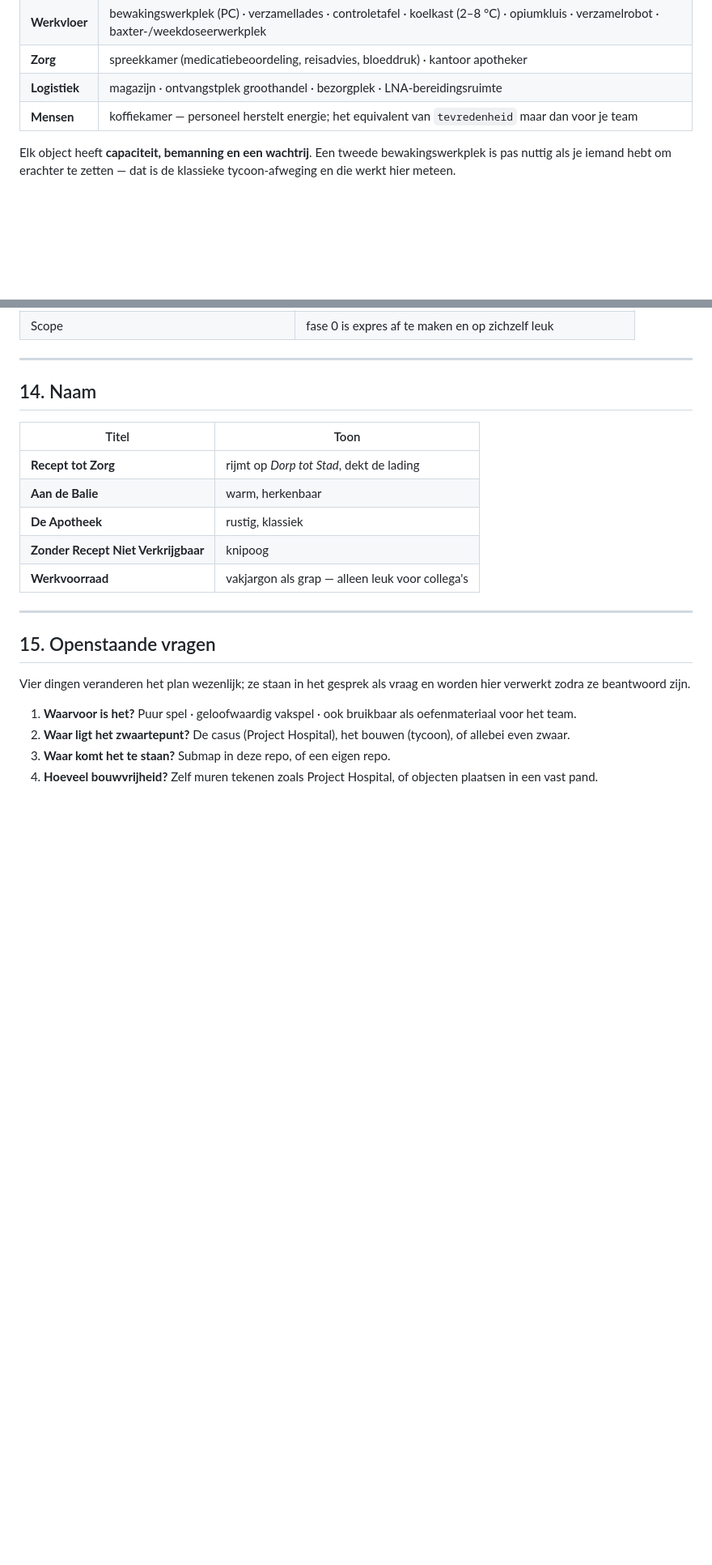
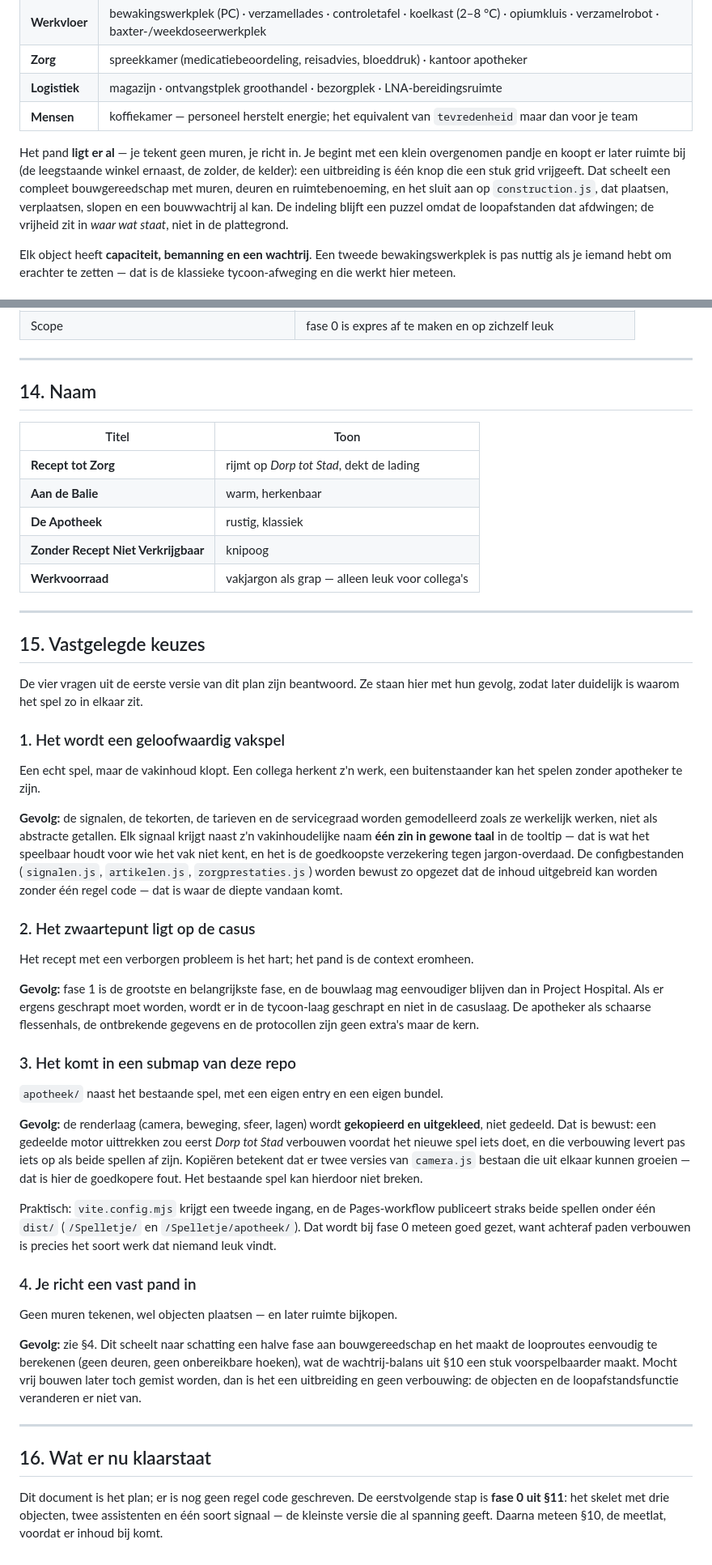
Before and after one commit to Agjan0612/Spelletje, a Markdown page: BOUWPLAN-APOTHEEK.md, 2 parts joined by grey strips. Shown at 81% size. Rendered like a GitHub page; blank space fills up the shorter version.

Commit message:
Vier ontwerpkeuzes vastleggen in het apotheekbouwplan
Geloofwaardig vakspel, zwaartepunt op de casus, submap in deze repo,
en objecten plaatsen in een vast pand in plaats van muren tekenen.

De openstaande vragen zijn vervangen door de keuzes mét hun gevolg,
zodat later navolgbaar is waarom het spel zo in elkaar zit. Het vaste
pand is ook in de pandparagraaf uitgewerkt (ruimte bijkopen in plaats
van bouwgereedschap) en fase 2 valt daardoor terug van groot naar
middel.

Co-Authored-By: Claude Opus 5 <noreply@anthropic.com>
Claude-Session: https://claude.ai/code/session_019Jo3veE62jias5Nj31cESn

```diff
--- a/BOUWPLAN-APOTHEEK.md
+++ b/BOUWPLAN-APOTHEEK.md
@@ -128,6 +132,15 @@ dramatischer én eerlijker dan een directe strafpunt.
 | **Zorg** | spreekkamer (medicatiebeoordeling, reisadvies, bloeddruk) · kantoor apotheker |
 | **Logistiek** | magazijn · ontvangstplek groothandel · bezorgplek · LNA-bereidingsruimte |
 | **Mensen** | koffiekamer — personeel herstelt energie; het equivalent van `tevredenheid` maar dan voor je team |
+
+Het pand **ligt er al** — je tekent geen muren, je richt in. Je begint met een
+klein overgenomen pandje en koopt er later ruimte bij (de leegstaande winkel
+ernaast, de zolder, de kelder): een uitbreiding is één knop die een stuk grid
+vrijgeeft. Dat scheelt een compleet bouwgereedschap met muren, deuren en
+ruimtebenoeming, en het sluit aan op `construction.js`, dat plaatsen, verplaatsen,
+slopen en een bouwwachtrij al kan. De indeling blijft een puzzel omdat de
+loopafstanden dat afdwingen; de vrijheid zit in *waar wat staat*, niet in de
+plattegrond.
 
 Elk object heeft **capaciteit, bemanning en een wachtrij**. Een tweede
 bewakingswerkplek is pas nuttig als je iemand hebt om erachter te zetten — dat is
@@ -421,15 +434,65 @@ zie de vragen hieronder.
 
 ---
 
-## 15. Openstaande vragen
+## 15. Vastgelegde keuzes
 
-Vier dingen veranderen het plan wezenlijk; ze staan in het gesprek als vraag en
-worden hier verwerkt zodra ze beantwoord zijn.
+De vier vragen uit de eerste versie van dit plan zijn beantwoord. Ze staan hier
+met hun gevolg, zodat later duidelijk is waarom het spel zo in elkaar zit.
 
-1. **Waarvoor is het?** Puur spel · geloofwaardig vakspel · ook bruikbaar als
-   oefenmateriaal voor het team.
-2. **Waar ligt het zwaartepunt?** De casus (Project Hospital), het bouwen (tycoon),
-   of allebei even zwaar.
-3. **Waar komt het te staan?** Submap in deze repo, of een eigen repo.
-4. **Hoeveel bouwvrijheid?** Zelf muren tekenen zoals Project Hospital, of objecten
-   plaatsen in een vast pand.
+### 1. Het wordt een geloofwaardig vakspel
+
+Een echt spel, maar de vakinhoud klopt. Een collega herkent z'n werk, een
+buitenstaander kan het spelen zonder apotheker te zijn.
+
+**Gevolg:** de signalen, de tekorten, de tarieven en de servicegraad worden
+gemodelleerd zoals ze werkelijk werken, niet als abstracte getallen. Elk signaal
+krijgt naast z'n vakinhoudelijke naam **één zin in gewone taal** in de tooltip —
+dat is wat het speelbaar houdt voor wie het vak niet kent, en het is de goedkoopste
+verzekering tegen jargon-overdaad. De configbestanden (`signalen.js`,
+`artikelen.js`, `zorgprestaties.js`) worden bewust zo opgezet dat de inhoud
+uitgebreid kan worden zonder één regel code — dat is waar de diepte vandaan komt.
+
+### 2. Het zwaartepunt ligt op de casus
+
+Het recept met een verborgen probleem is het hart; het pand is de context eromheen.
+
+**Gevolg:** fase 1 is de grootste en belangrijkste fase, en de bouwlaag mag
+eenvoudiger blijven dan in Project Hospital. Als er ergens geschrapt moet worden,
+wordt er in de tycoon-laag geschrapt en niet in de casuslaag. De apotheker als
+schaarse flessenhals, de ontbrekende gegevens en de protocollen zijn geen extra's
+maar de kern.
+
+### 3. Het komt in een submap van deze repo
+
+`apotheek/` naast het bestaande spel, met een eigen entry en een eigen bundel.
+
+**Gevolg:** de renderlaag (camera, beweging, sfeer, lagen) wordt **gekopieerd en
+uitgekleed**, niet gedeeld. Dat is bewust: een gedeelde motor uittrekken zou eerst
+*Dorp tot Stad* verbouwen voordat het nieuwe spel iets doet, en die verbouwing
+levert pas iets op als beide spellen af zijn. Kopiëren betekent dat er twee
+versies van `camera.js` bestaan die uit elkaar kunnen groeien — dat is hier de
+goedkopere fout. Het bestaande spel kan hierdoor niet breken.
+
+Praktisch: `vite.config.mjs` krijgt een tweede ingang, en de Pages-workflow
+publiceert straks beide spellen onder één `dist/` (`/Spelletje/` en
+`/Spelletje/apotheek/`). Dat wordt bij fase 0 meteen goed gezet, want achteraf
+paden verbouwen is precies het soort werk dat niemand leuk vindt.
+
+### 4. Je richt een vast pand in
+
+Geen muren tekenen, wel objecten plaatsen — en later ruimte bijkopen.
+
+**Gevolg:** zie §4. Dit scheelt naar schatting een halve fase aan bouwgereedschap
+en het maakt de looproutes eenvoudig te berekenen (geen deuren, geen onbereikbare
+hoeken), wat de wachtrij-balans uit §10 een stuk voorspelbaarder maakt. Mocht vrij
+bouwen later toch gemist worden, dan is het een uitbreiding en geen verbouwing:
+de objecten en de loopafstandsfunctie veranderen er niet van.
+
+---
+
+## 16. Wat er nu klaarstaat
+
+Dit document is het plan; er is nog geen regel code geschreven. De eerstvolgende
+stap is **fase 0 uit §11**: het skelet met drie objecten, twee assistenten en één
+soort signaal — de kleinste versie die al spanning geeft. Daarna meteen §10, de
+meetlat, voordat er inhoud bij komt.
```
Also changed, not shown: other parts of BOUWPLAN-APOTHEEK.md (+6 -2 lines).
